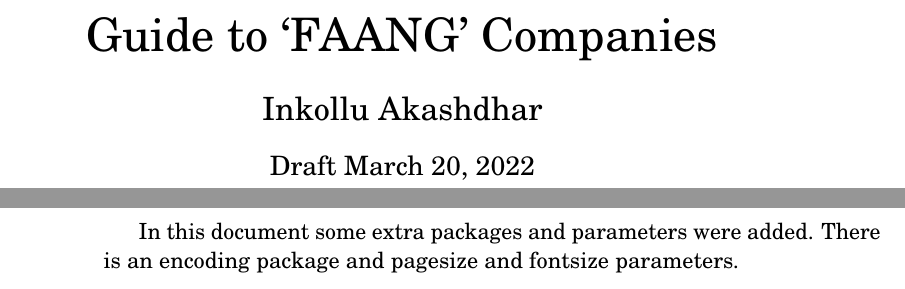
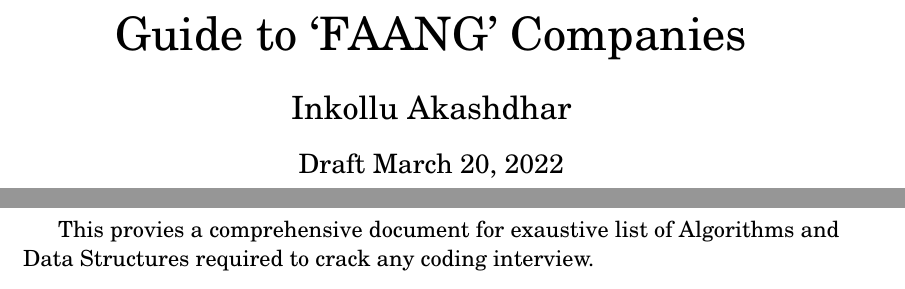
Before and after one commit to skybarer/latex, a LaTeX document (test.tex): two parts of pages 1 and 2 of 2, joined at a grey line, cut so that both start at the same text. Compiled offline with pdfLaTeX.

Commit message:
added few packages and dummy text

```diff
--- a/test.tex
+++ b/test.tex
@@ -1,4 +1,5 @@
-\documentclass[12pt, letterpaper, twoside]{article}
+\documentclass[twoside,12pt,a4paper,english]{article}
+
 \usepackage[english]{babel}
 \usepackage[utf8]{inputenc}
 \usepackage{listings}
@@ -27,6 +28,40 @@
 \usepackage{skak}
 \usepackage[scaled=0.95]{inconsolata}
 
+\usepackage[a4paper,vmargin=30mm,hmargin=33mm,footskip=15mm]{geometry}
+
+
+
+\usetikzlibrary{patterns,snakes}
+\pagestyle{plain}
+
+\definecolor{keywords}{HTML}{44548A}
+\definecolor{strings}{HTML}{00999A}
+\definecolor{comments}{HTML}{990000}
+
+\lstset{language=C++,frame=single,basicstyle=\ttfamily \small,showstringspaces=false,columns=flexible}
+\lstset{
+  literate={ö}{{\"o}}1
+           {ä}{{\"a}}1
+           {ü}{{\"u}}1
+}
+\lstset{xleftmargin=20pt,xrightmargin=5pt}
+\lstset{aboveskip=12pt,belowskip=8pt}
+
+\lstset{
+    commentstyle=\color{comments},
+    keywordstyle=\color{keywords},
+    stringstyle=\color{strings}
+}
+
+\makeindex
+\usepackage[totoc]{idxlayout}
+
+\titleformat{\subsubsection}
+{\normalfont\large\bfseries\sffamily}{\thesubsection}{1em}{}
+
+
+
 \title{\Huge Guide to `FAANG' Companies}
 \author{\Large Inkollu Akashdhar}
 \date{Draft \today}
@@ -37,8 +72,7 @@
 \maketitle
 \end{titlepage}
 
-In this document some extra packages and parameters
-were added. There is an encoding package
-and pagesize and fontsize parameters.
+This provies a comprehensive document for exaustive list of
+Algorithms and Data Structures required to crack any coding interview.
 
 \end{document}
```
Also changed, not shown: test.ind (added), test.pdf, 6 other files.
